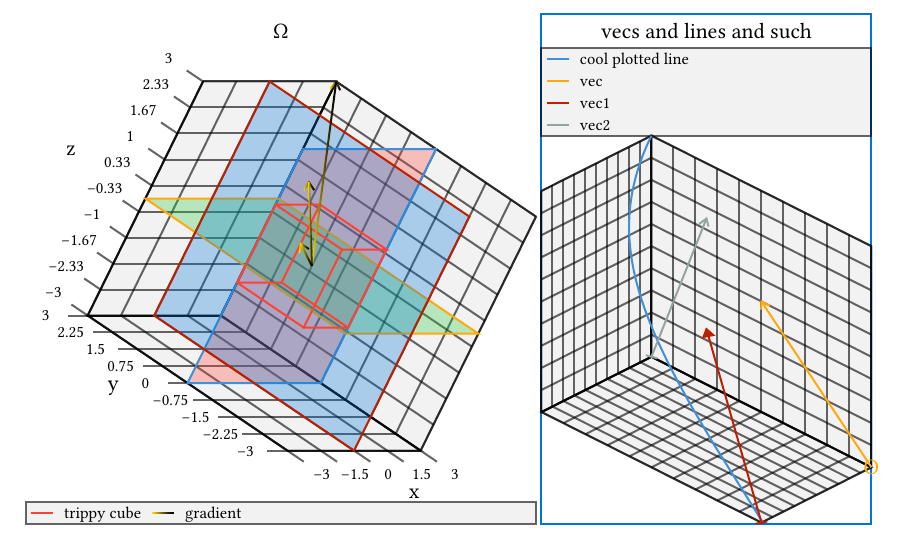
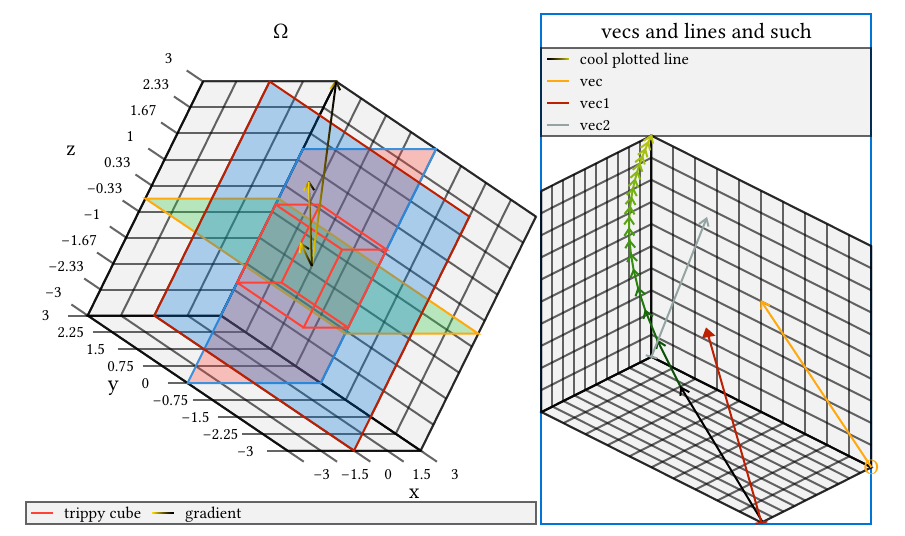
Before and after one commit to omega-800/pt3d, a Typst document (examples/main.typ, which reads lib/elem.typ, lib/render.typ): part of page 1 of 4, cut so that both start at the same text. Compiled offline with Typst 0.15.

Commit message:
just one more feature

```diff
--- a/examples/main.typ
+++ b/examples/main.typ
@@ -68,7 +68,7 @@
     stroke: gradient.linear(yellow, black),
   ),
 )
-#let xp = pt.linspace(1, 100)
+#let xp = pt.linspace(1, 100, num: 20)
 #pt.diagram(
   stroke: blue,
   title: "vecs and lines and such",
@@ -85,6 +85,8 @@
       calc.log(x) * 100
     )),
     label: "cool plotted line",
+    mark: ">",
+    stroke-color-fn: (x, y, z) => pt.rgb-clamp(x * 2, y, z / 10),
   ),
   pt.vec(
     (100, 0, 0),
--- a/lib/elem.typ
+++ b/lib/elem.typ
@@ -24,11 +23,11 @@
 }
 
 // TODO: accept x, y, z functions
-// TODO: stroke-color-fn, fill-color-fn
 #let lineplot3d = (
   stroke: auto,
   label: none,
   stroke-color-fn: none,
+  mark: none,
   x,
   y,
   z,
@@ -39,6 +38,7 @@
   )
   (
     type: "lineplot",
+    mark: mark,
     lineplot: (x, y, z),
     stroke: stroke,
     label: label,
@@ -82,6 +88,7 @@
   (
     type: "path",
     path: points.pos(),
+    mark: mark,
     stroke: stroke,
     label: label,
     stroke-color-fn: stroke-color-fn,
@@ -156,6 +163,7 @@
   stroke: auto,
   steps: auto,
   stroke-color-fn: none,
+  mark: none,
   label: none,
   fn,
 ) => (
@@ -165,6 +173,7 @@
   label: label,
   steps: steps,
   stroke-color-fn: stroke-color-fn,
+  mark: mark,
 )
 
 #let planeparam3d = (
--- a/lib/render.typ
+++ b/lib/render.typ
@@ -9,6 +9,48 @@
 // FIXME:
 // https://en.wikipedia.org/wiki/Graph_drawing
 // https://computergraphics.stackexchange.com/questions/1761/strategy-for-connecting-2-points-without-intersecting-previously-drawn-segments
+
+#let render-label((on-canvas, ..x), (label, position)) = {
+  let (dx, dy) = on-canvas(position)
+  let (width, height) = measure(label)
+  place(
+    dx: dx - width / 2,
+    dy: dy - height / 2,
+    label,
+  )
+}
+
+#let render-tip(ctx, tip, start, end, stroke) = {
+  let (on-canvas, map-point-pt, pt-to-ratio) = ctx
+  let c-start = on-canvas(start)
+  let c-end = on-canvas(end)
+  let ptstart = map-point-pt(c-start)
+  let ptend = map-point-pt(c-end)
+  if type(tip) == function {
+    render-label(ctx, (label: tip(stroke, end), position: end))
+  } else {
+    let (x, y) = ptend
+    let d = map-point-pt(direction-vec(c-end, c-start))
+    let theta = atan2(..d.rev())
+    let phi = calc.pi / 6
+    let (l1, l2) = (theta + phi, theta - phi).map(a => pt-to-ratio(
+      ((x + 5 * calc.sin(a)) * 1pt, (y + 5 * calc.cos(a)) * 1pt),
+    ))
+    if tip == ">" {
+      place(path-curve(stroke: stroke, l1, c-end, l2))
+    } else if tip == "|>" {
+      place(polygon(stroke: stroke, fill: stroke, l1, c-end, l2))
+    } else if tip == "|" {
+      let (f, t) = perpendicular-2d(
+        ptstart,
+        ptend,
+        ptend,
+        6,
+      ).map(v => pt-to-ratio(v.map(i => i * 1pt)))
+      place(line(stroke: stroke, start: f, end: t))
+    }
+  }
+}
 
 #let render-clipped-line(
   ctx,
@@ -34,6 +76,23 @@
           end: (ctx.on-canvas)(sub-pts.at(1)),
         ))
       }
+    }
+    if "mark" in elem and elem.mark != none {
+      // TODO: color-fn
+      for (from, to) in points.windows(2) {
+        let stroke = if stroke-param.at(0) == none { stroke-param.at(1) } else {
+          apply-color-fn(from, ..stroke-param)
+        }
+        render-tip(ctx, elem.mark, from, to, stroke)
+      }
+      // for point in points {
+      //   let mark = if type(elem.mark) == function {
+      //     (elem.mark)(point, elem.stroke)
+      //   } else {
+      //     elem.mark
+      //   }
+      //   render-label(ctx, (label: mark, position: point))
+      // }
     }
   }
 }
```
Also changed, not shown: examples/main.pdf, lib/elem.typ (9 more changed lines), lib/render.typ (42 more changed lines).
